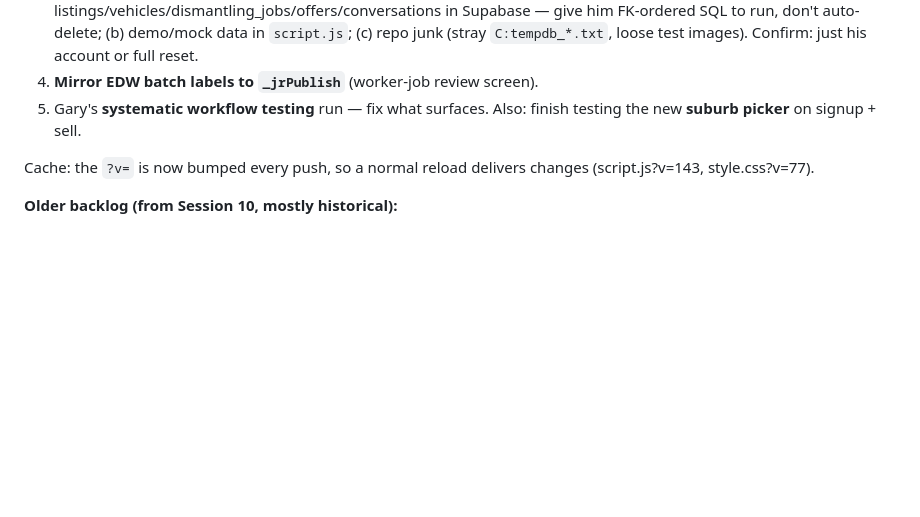
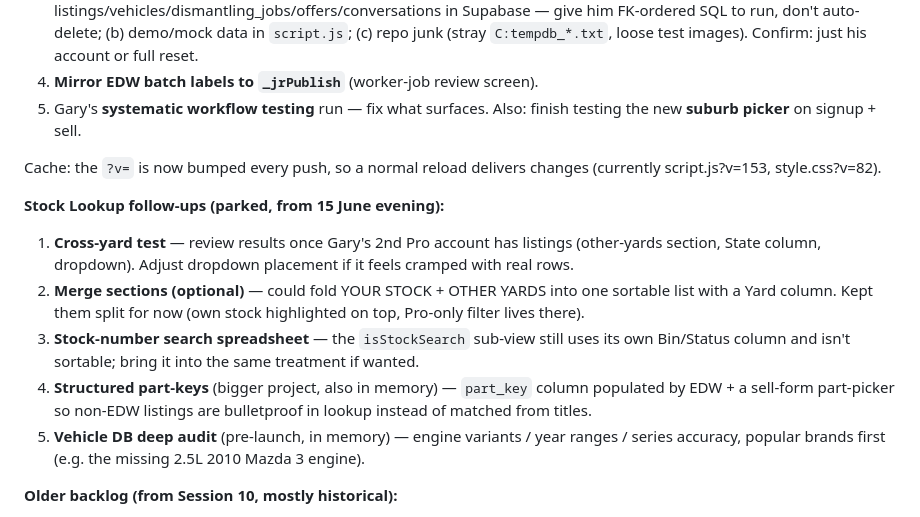
Before and after one commit to G-561/APC.Auto, a Markdown page: SESSION-NOTES.md, the part around one of its changes. Rendered like a GitHub page; blank space fills up the shorter version.

```diff
--- a/SESSION-NOTES.md
+++ b/SESSION-NOTES.md
@@ -243,7 +258,14 @@ location.reload();
 4. **Mirror EDW batch labels to `_jrPublish`** (worker-job review screen).
 5. Gary's **systematic workflow testing** run — fix what surfaces. Also: finish testing the new **suburb picker** on signup + sell.
 
-Cache: the `?v=` is now bumped every push, so a normal reload delivers changes (script.js?v=143, style.css?v=77).
+Cache: the `?v=` is now bumped every push, so a normal reload delivers changes (currently script.js?v=153, style.css?v=82).
+
+**Stock Lookup follow-ups (parked, from 15 June evening):**
+1. **Cross-yard test** — review results once Gary's 2nd Pro account has listings (other-yards section, State column, dropdown). Adjust dropdown placement if it feels cramped with real rows.
+2. **Merge sections (optional)** — could fold YOUR STOCK + OTHER YARDS into one sortable list with a Yard column. Kept them split for now (own stock highlighted on top, Pro-only filter lives there).
+3. **Stock-number search spreadsheet** — the `isStockSearch` sub-view still uses its own Bin/Status column and isn't sortable; bring it into the same treatment if wanted.
+4. **Structured part-keys** (bigger project, also in memory) — `part_key` column populated by EDW + a sell-form part-picker so non-EDW listings are bulletproof in lookup instead of matched from titles.
+5. **Vehicle DB deep audit** (pre-launch, in memory) — engine variants / year ranges / series accuracy, popular brands first (e.g. the missing 2.5L 2010 Mazda 3 engine).
 
 **Older backlog (from Session 10, mostly historical):**
 1. **Message centre — polish** — delete entire conversation, unread/read toggle, empty state when no conversations.
```
Also changed, not shown: other parts of SESSION-NOTES.md (+16 -1 lines).
